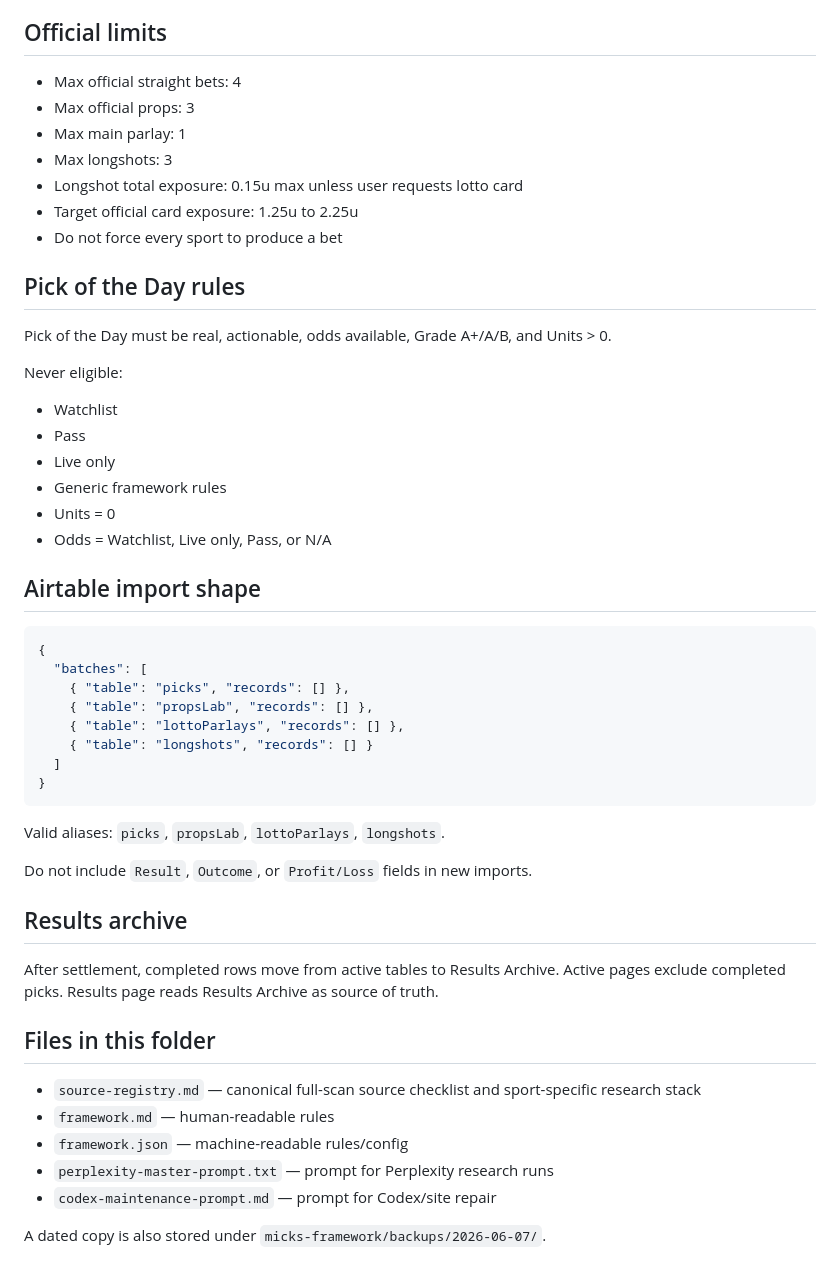
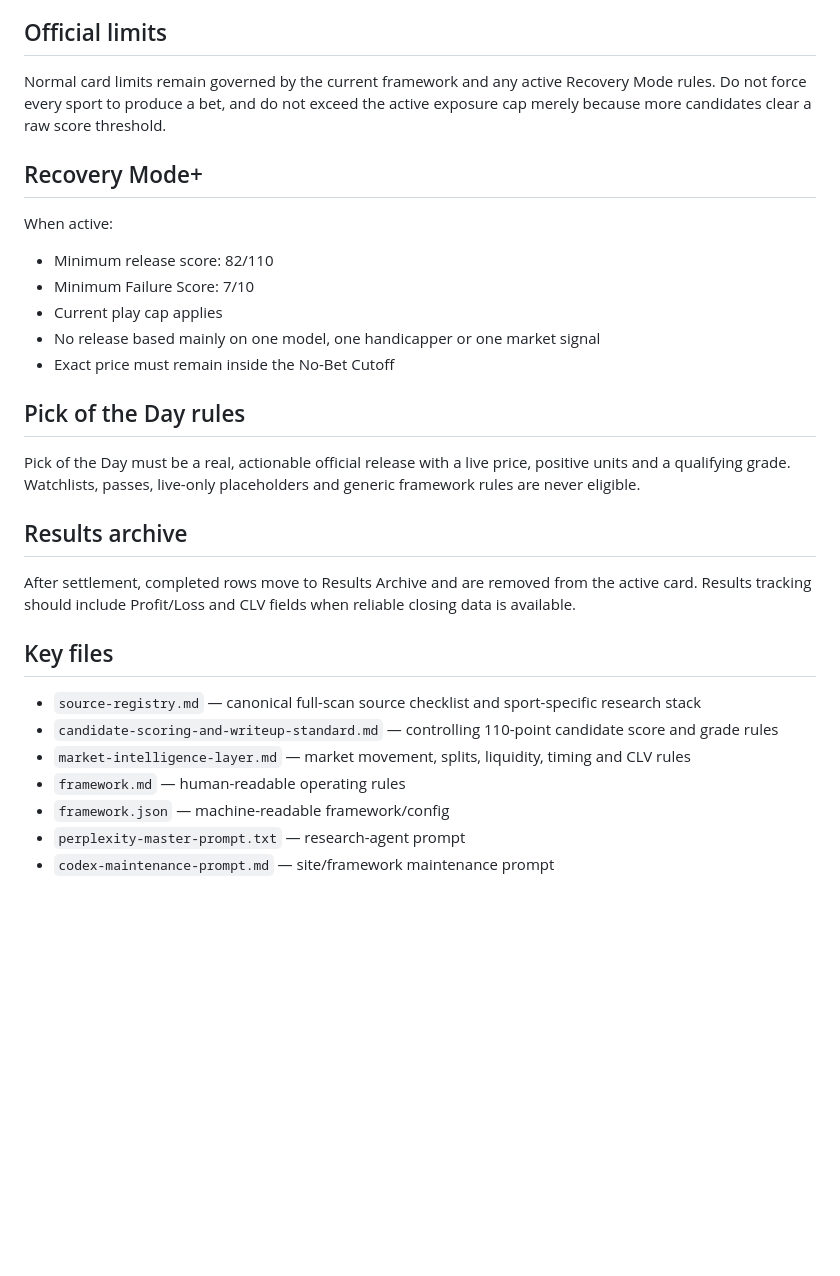
Before and after one commit to dhallpm/mickspicks-vip, a Markdown page: micks-framework/current/README.md, the part around one of its changes. GitHub-like rendering; blank space fills up the shorter version.

Commit message:
Document Micks 2.0 market intelligence workflow

````diff
--- a/micks-framework/current/README.md
+++ b/micks-framework/current/README.md
@@ -32,54 +62,32 @@ For MLB, this explicitly includes the expanded primary stack and market-specific
 
 ## Official limits
 
-- Max official straight bets: 4
-- Max official props: 3
-- Max main parlay: 1
-- Max longshots: 3
-- Longshot total exposure: 0.15u max unless user requests lotto card
-- Target official card exposure: 1.25u to 2.25u
-- Do not force every sport to produce a bet
+Normal card limits remain governed by the current framework and any active Recovery Mode rules. Do not force every sport to produce a bet, and do not exceed the active exposure cap merely because more candidates clear a raw score threshold.
+
+## Recovery Mode+
+
+When active:
+
+- Minimum release score: 82/110
+- Minimum Failure Score: 7/10
+- Current play cap applies
+- No release based mainly on one model, one handicapper or one market signal
+- Exact price must remain inside the No-Bet Cutoff
 
 ## Pick of the Day rules
 
-Pick of the Day must be real, actionable, odds available, Grade A+/A/B, and Units > 0.
-
-Never eligible:
-
-- Watchlist
-- Pass
-- Live only
-- Generic framework rules
-- Units = 0
-- Odds = Watchlist, Live only, Pass, or N/A
-
-## Airtable import shape
-
-```json
-{
-  "batches": [
-    { "table": "picks", "records": [] },
-    { "table": "propsLab", "records": [] },
-    { "table": "lottoParlays", "records": [] },
-    { "table": "longshots", "records": [] }
-  ]
-}
-```
-
-Valid aliases: `picks`, `propsLab`, `lottoParlays`, `longshots`.
-
-Do not include `Result`, `Outcome`, or `Profit/Loss` fields in new imports.
+Pick of the Day must be a real, actionable official release with a live price, positive units and a qualifying grade. Watchlists, passes, live-only placeholders and generic framework rules are never eligible.
 
 ## Results archive
 
-After settlement, completed rows move from active tables to Results Archive. Active pages exclude completed picks. Results page reads Results Archive as source of truth.
+After settlement, completed rows move to Results Archive and are removed from the active card. Results tracking should include Profit/Loss and CLV fields when reliable closing data is available.
 
-## Files in this folder
+## Key files
 
 - `source-registry.md` — canonical full-scan source checklist and sport-specific research stack
-- `framework.md` — human-readable rules
-- `framework.json` — machine-readable rules/config
-- `perplexity-master-prompt.txt` — prompt for Perplexity research runs
-- `codex-maintenance-prompt.md` — prompt for Codex/site repair
-
-A dated copy is also stored under `micks-framework/backups/2026-06-07/`.
+- `candidate-scoring-and-writeup-standard.md` — controlling 110-point candidate score and grade rules
+- `market-intelligence-layer.md` — market movement, splits, liquidity, timing and CLV rules
+- `framework.md` — human-readable operating rules
+- `framework.json` — machine-readable framework/config
+- `perplexity-master-prompt.txt` — research-agent prompt
+- `codex-maintenance-prompt.md` — site/framework maintenance prompt
````
Also changed, not shown: other parts of micks-framework/current/README.md (+41 -11 lines).
